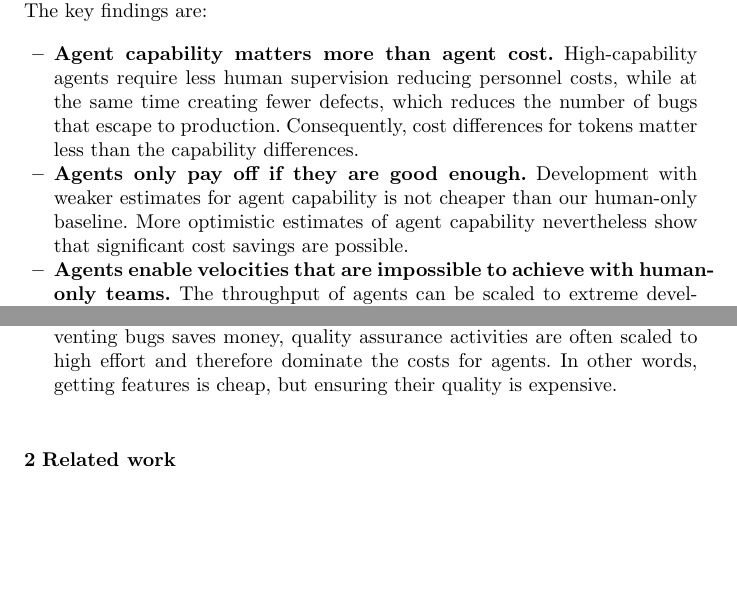
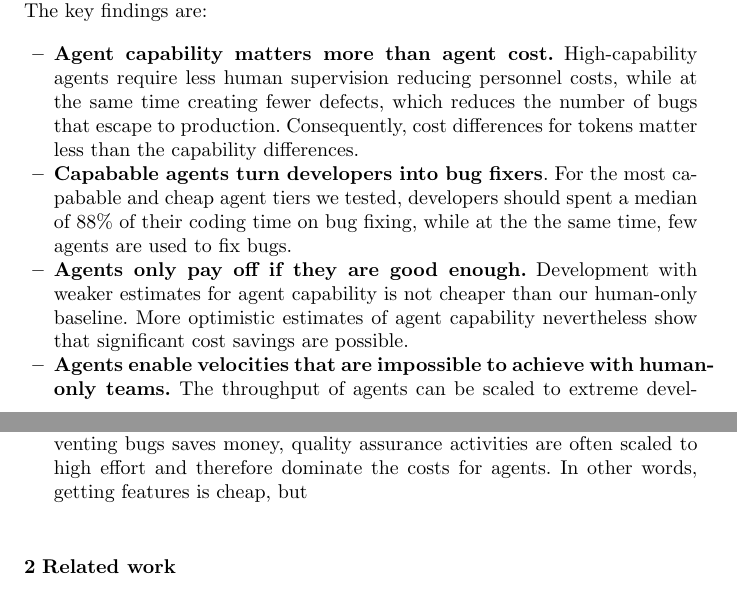
Before and after one commit to aieng-lab/se-with-ai-simulation, a LaTeX paper (paper/main.tex): two parts of pages 2 and 3 of 56, joined at a grey line, cut so that both start at the same text, the shorter picture padded with empty space. Compiled offline with pdfLaTeX.

Commit message:
update contributions

```diff
--- a/paper/main.tex
+++ b/paper/main.tex
@@ -76,56 +76,13 @@ Within our model, we distinguish between eight different agent roles for differe
 Our simulations show that the cost landscape of agentic software development is complex and the optimal team compositions depend on many factors. The key findings are:
 \begin{itemize}
   \item \textbf{Agent capability matters more than agent cost.} High-capability agents require less human supervision reducing personnel costs, while at the same time creating fewer defects, which reduces the number of bugs that escape to production. Consequently, cost differences for tokens matter less than the capability differences.
-  % REVIEW (2026-09-25 campaign): no change needed. Still supported: the pessimistic tier
-  % (low capability, 33x the low tier's token price) costs only 25% more than the low tier
-  % (Table tab:results:multipliers), while low vs. high capability is a factor 7.6. Capable
-  % agents cut the median staffing from 1.0-1.5 to 0.25 FTE, and against the human-only
-  % baseline they also lower the escaped-defect cost (median factor 9.2 at a-h, 3.0 at a-m).
+  \item \textbf{Capabable agents turn developers into bug fixers}. For the most capabable and cheap agent tiers we tested, developers should spent a median of 88\% of their coding time on bug fixing, while at the the same time, few agents are used to fix bugs.
   \item \textbf{Agents only pay off if they are good enough.} Development with weaker estimates for agent capability is not cheaper than our human-only baseline. More optimistic estimates of agent capability nevertheless show that significant cost savings are possible.
-  % REVIEW: no change needed to the claim; median cost ratio vs. the baseline is 1.11 (low)
-  % and 0.93 (pessimistic) against 3.35 (medium) and 6.13 (high). Suggested addition: the debt
-  % tier has almost the same effect (ratio 3.81 at low debt vs. 1.12 at high debt), so
-  % "good enough" also depends on the code base, e.g., "... if they are good enough and the
-  % code base does not amplify their defects."
   \item \textbf{Agents enable velocities that are impossible to achieve with human-only teams.} The throughput of agents can be scaled to extreme development speeds, possibly enabling new classes of products and more rapid development than can be achieved by human developers.
-  % REVIEW: no change needed, but it now rests on the very high velocity tier alone. In the
-  % new campaign human-only teams of all three developer tiers keep up at the high tier (the
-  % old run had juniors and mid-level developers failing there); at the very high tier they
-  % reach only 7.7-31% of the arrivals. Consider saying "extreme velocities" to be precise.
   \item \textbf{In most of our scenarios, costs for human developers exceed those for agents.} Unless extreme or high velocities force a strong reliance on agents, our simulation still favors paying more for human developers than for agents.
-  % REVIEW: no change needed. Agent cost exceeds developer cost in 35% of optima (median
-  % ratio 0.32): 97/108 at very high and 48/108 at high velocity, 5 at medium, 2 at low.
-  % Optional addition: expensive tokens also push toward parity (median ratio 0.73 at the
-  % pessimistic tier), i.e., "Unless extreme or high velocities or high token prices ...".
   \item \textbf{Escaped defects, not labor, are the main cost driver.} Since escaped defects are expensive, their prevention is crucial. This drives up team costs to ensure good quality assurance, but escaped (security) defects are still the biggest cost factor.
-  % REVIEW: suggest softening slightly. Escaped defects are still the largest driver (median
-  % 78% of total cost, 75% of optima above the diagonal), but the dominance is weaker than
-  % before (was 94.5%/93%): at the low bug impact tier they are only 46% of the cost, i.e.,
-  % about as large as the team costs. E.g., add "unless defects are cheap" or "in most
-  % scenarios". The human-only baseline is the clearest counter-example: by reserving a
-  % median of 40% of capacity for QA it brings the defect share down to 45%.
-  \item \textbf{Quality assurance consumes most of the agent budget.} Since preventing bugs saves money, quality assurance activities are often scaled to high effort and therefore dominate the costs for agents. In other words, getting features is cheap, but ensuring their quality is expensive.
-  % REVIEW: suggest qualifying. On average QA still takes most of the agent bill (Security
-  % 33%, Review 24%, Test 4%, i.e., 61%, vs. Feature 28%), but not for capable agents: at the
-  % high agent tier Feature Implementation takes 42% and QA 49%, and at low bug impact
-  % Security drops to 6-35%. The share of QA is set by the bug impact and the agent tier.
-  % Suggest e.g. "... consumes most of the agent budget when defects are expensive" and
-  % dropping or softening "getting features is cheap", which is least true for the best agents.
+  \item \textbf{Quality assurance consumes most of the agent budget.} Since preventing bugs saves money, quality assurance activities are often scaled to high effort and therefore dominate the costs for agents. In other words, getting features is cheap, but
 \end{itemize}
-% REVIEW: candidate additional findings from the 2026-09-25 campaign (Section 5):
-% (1) Capable agents turn developers into bug fixers. With medium/high agents the optimal
-%     bug-fixing share f_fix is 75-80% and developers perform 96-100% of all bug fixes, while
-%     with low-capability agents they mostly implement features (f_fix = 0%). This is new
-%     since f_fix became a decision variable and directly speaks to the RQ (how to use humans).
-% (2) Feature freezes are always used. 428/432 optima use the maximal two-sprint freeze with
-%     the shortest cycle permitting it (R = 4); continuous delivery (R = 1) is never optimal.
-%     Only worth listing together with the caveat that the re-inspection is assumed independent
-%     (Section 3.12) and the optimum sits at the edge of the search range.
-% (3) Debt dynamics are the third cost driver (multiplier 4.8, eta^2 = 0.08, up from 2.4/0.02)
-%     and erode most of the agents' advantage over the human-only baseline (see bullet 2).
-% (4) Human-only teams compete by investing in QA rather than in fixing: median f_qa = 40%,
-%     f_fix = 0 in 19/27, which makes them competitive with low-capability agents on escaped
-%     defects (they let fewer defects escape than low/pessimistic agent teams).
 
 % ============================================================
 \section{Related work}
```
